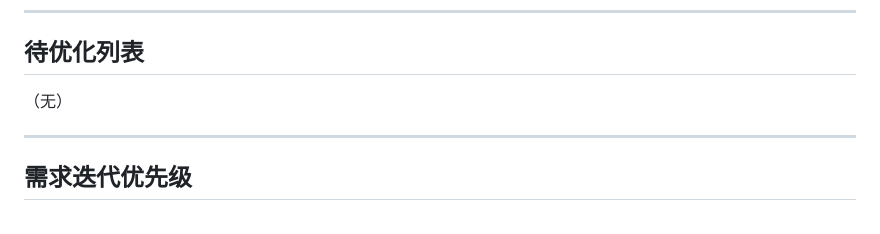
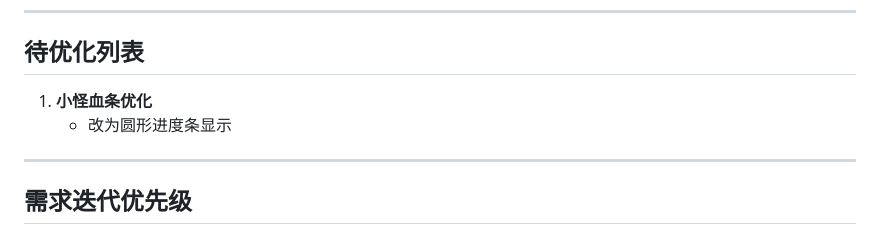
Before and after one commit to AnswerHom/MiniGame003, a Markdown page: MiniGame003.md, the part around the change. Rendered like a GitHub page.

Commit message:
Planner: 添加小怪血条优化到待优化列表

```diff
--- a/MiniGame003.md
+++ b/MiniGame003.md
@@ -173,7 +173,8 @@
 
 ## 待优化列表
 
-（无）
+1. **小怪血条优化**
+   - 改为圆形进度条显示
 
 ---
 
```
